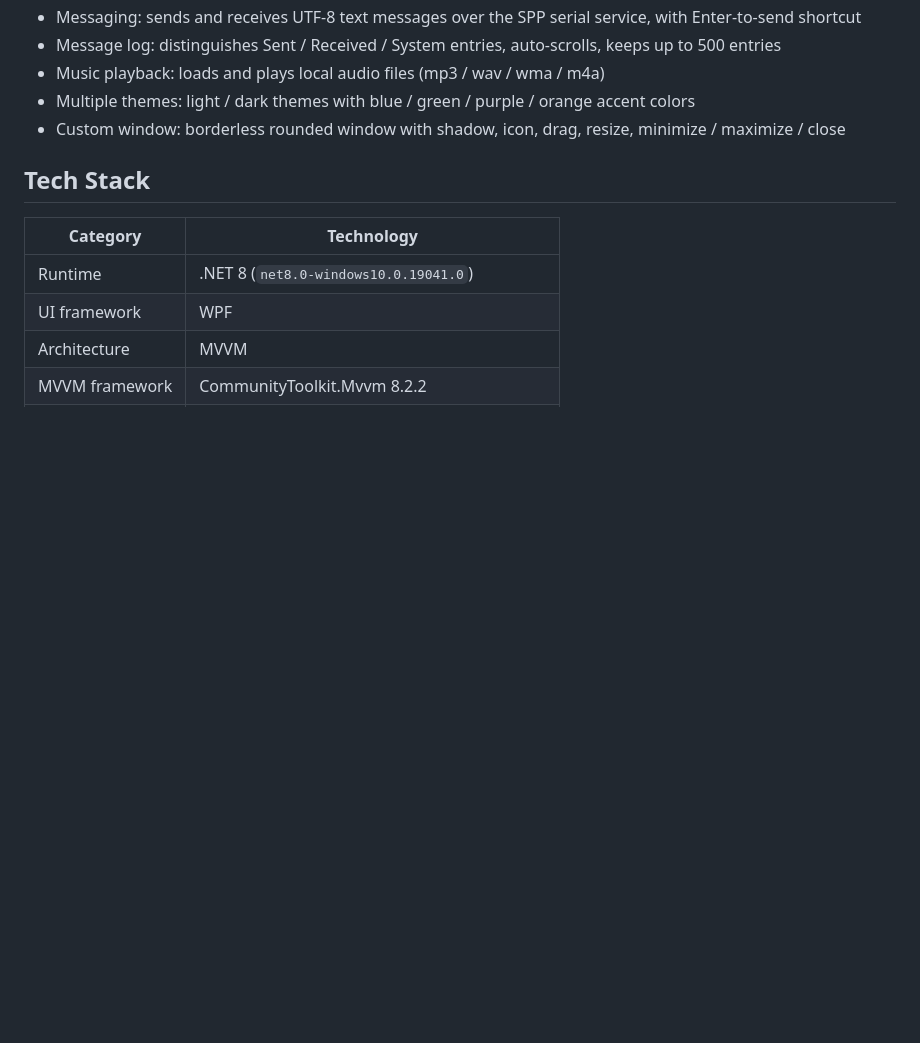
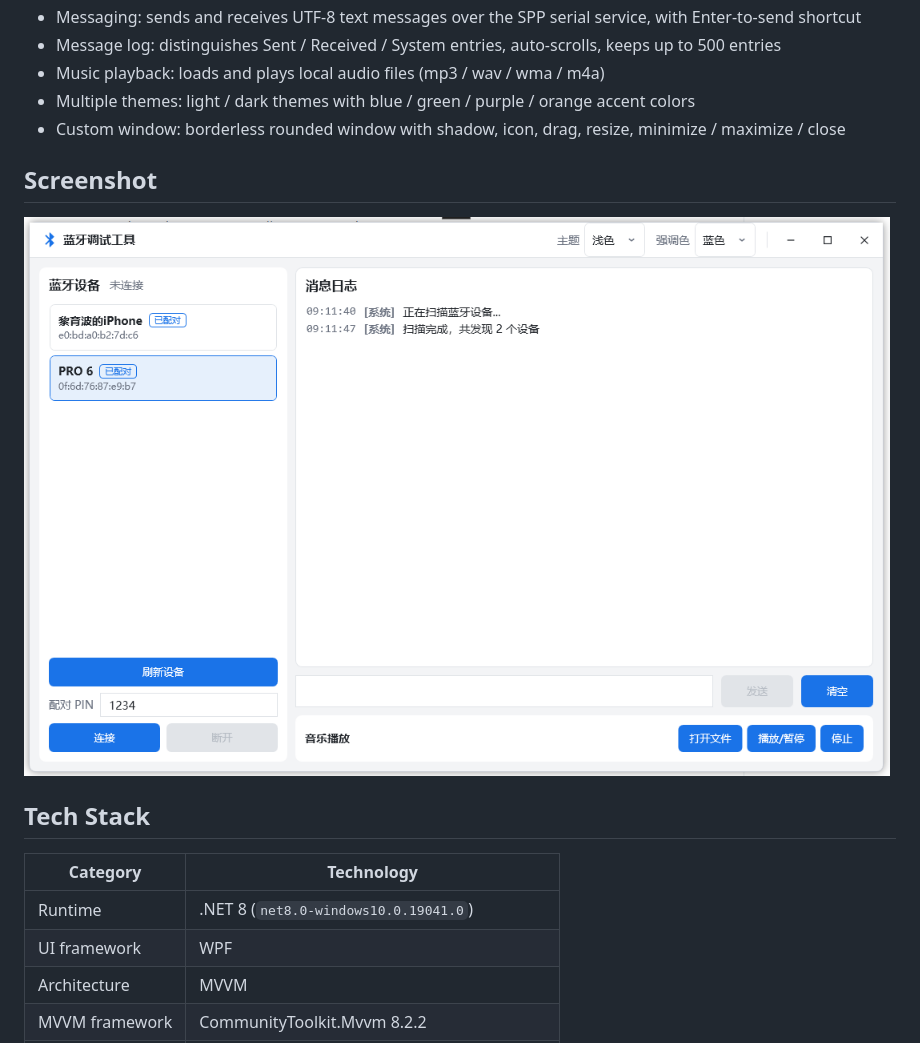
Before and after one commit to lixiaoliyubo/BluetoothTool, a Markdown page: README.en.md, the part around the change. Drawn GitHub-style; pictures changed too: images/2d0e09d2-8ea4-4543-9fff-228f40238e58.png (added); blank space fills up the shorter version.

```diff
--- a/README.en.md
+++ b/README.en.md
@@ -12,6 +12,10 @@ A Windows desktop Bluetooth debugging tool built with **C# + WPF + MVVM**. It us
 - Music playback: loads and plays local audio files (mp3 / wav / wma / m4a)
 - Multiple themes: light / dark themes with blue / green / purple / orange accent colors
 - Custom window: borderless rounded window with shadow, icon, drag, resize, minimize / maximize / close
+
+## Screenshot
+
+![Screenshot](images/2d0e09d2-8ea4-4543-9fff-228f40238e58.png)
 
 ## Tech Stack
 
```
Also changed, not shown: README.md (+4 -0 lines).
